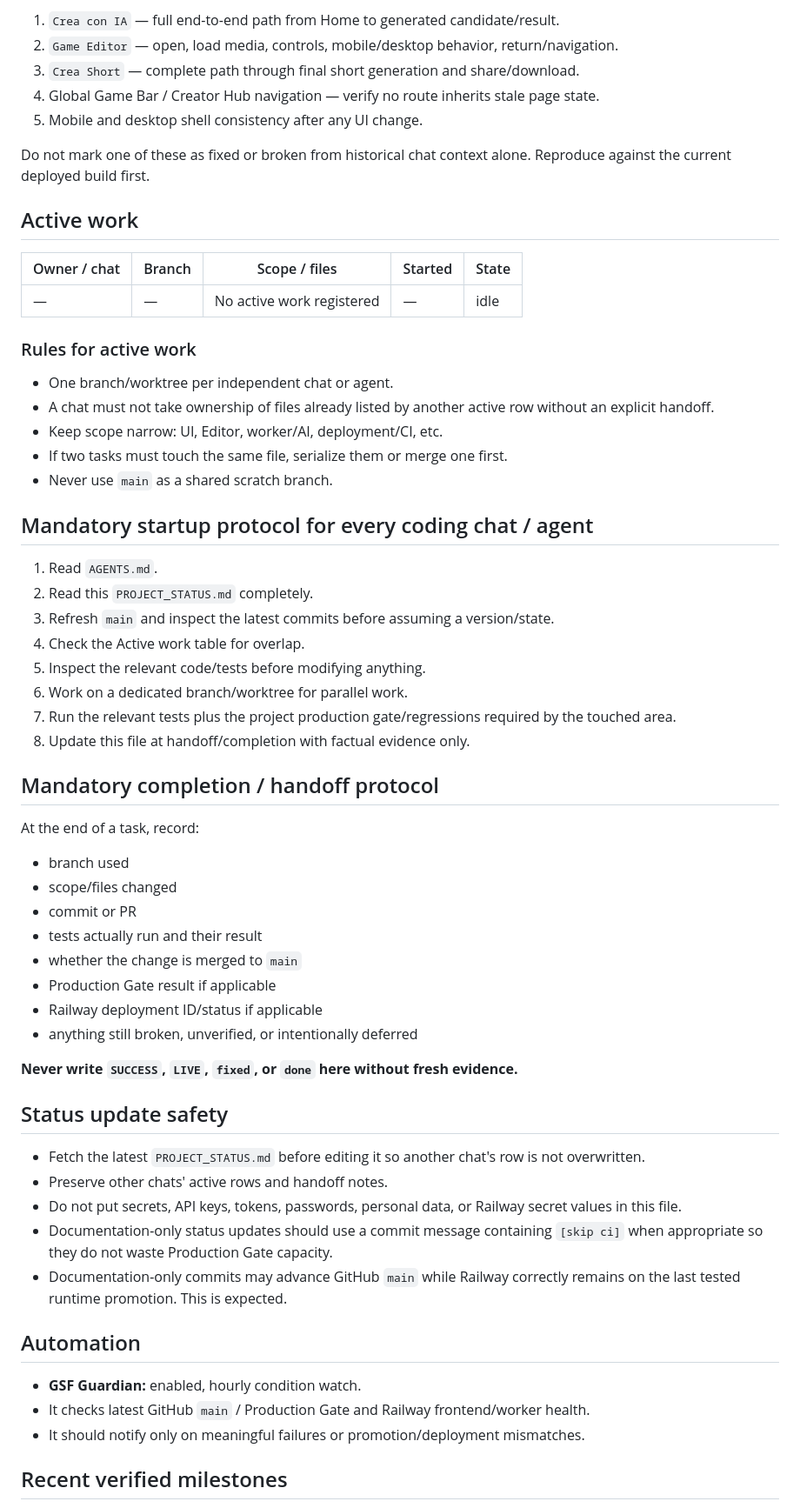
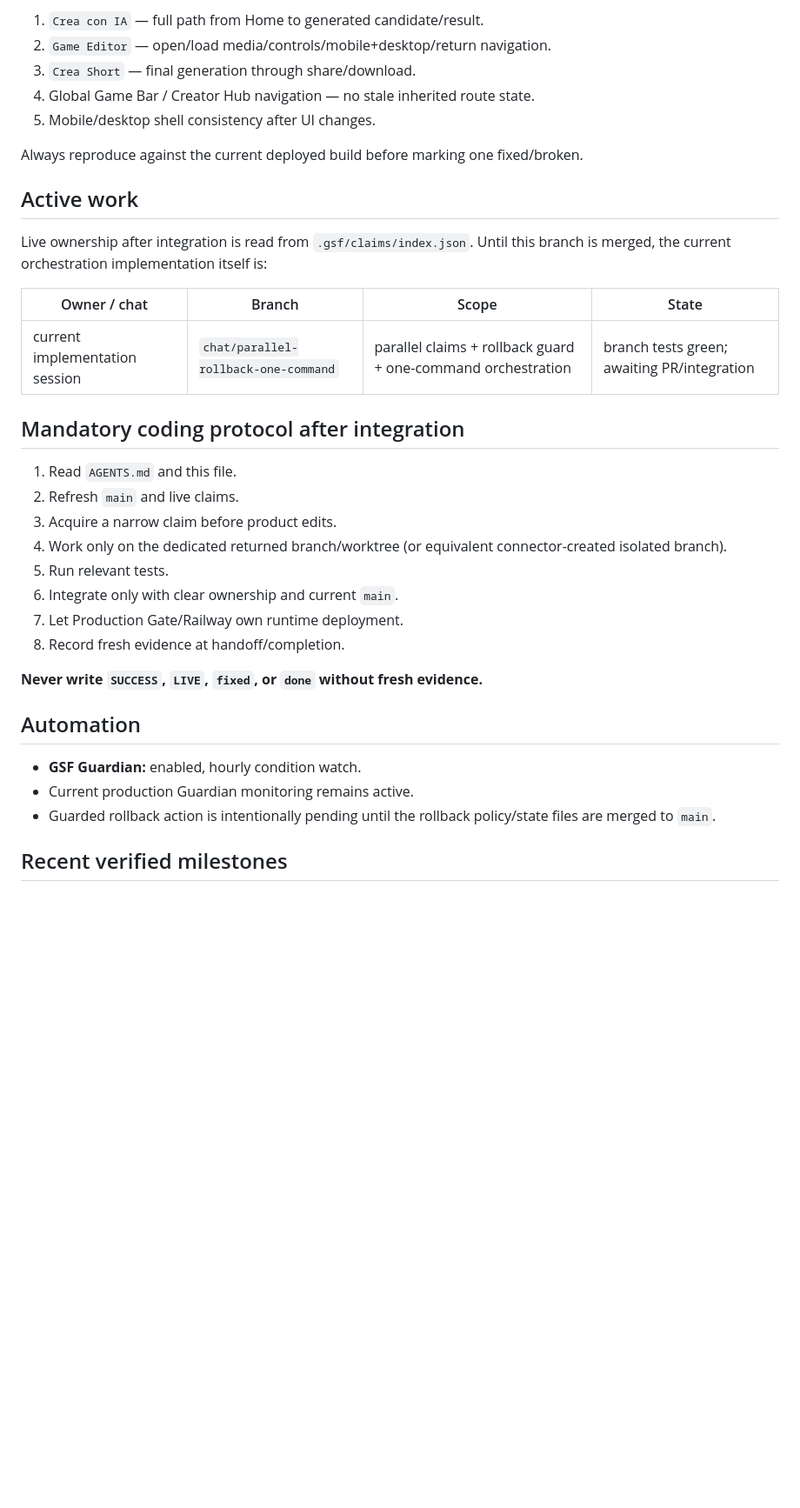
Before and after one commit to danilo222barbieri-ai/GamingShortsFactory, a Markdown page: PROJECT_STATUS.md, the part around one of its changes. Shown at 87% size. GitHub-like rendering; blank space fills up the shorter version.

Commit message:
docs: record verified orchestration branch handoff

```diff
--- a/PROJECT_STATUS.md
+++ b/PROJECT_STATUS.md
@@ -88,65 +150,38 @@ These are **re-verification priorities**, not claims that the feature is current
 
-1. `Crea con IA` — full end-to-end path from Home to generated candidate/result.
-2. `Game Editor` — open, load media, controls, mobile/desktop behavior, return/navigation.
-3. `Crea Short` — complete path through final short generation and share/download.
-4. Global Game Bar / Creator Hub navigation — verify no route inherits stale page state.
-5. Mobile and desktop shell consistency after any UI change.
+1. `Crea con IA` — full path from Home to generated candidate/result.
+2. `Game Editor` — open/load media/controls/mobile+desktop/return navigation.
+3. `Crea Short` — final generation through share/download.
+4. Global Game Bar / Creator Hub navigation — no stale inherited route state.
+5. Mobile/desktop shell consistency after UI changes.
 
-Do not mark one of these as fixed or broken from historical chat context alone. Reproduce against the current deployed build first.
+Always reproduce against the current deployed build before marking one fixed/broken.
 
 ## Active work
 
-| Owner / chat | Branch | Scope / files | Started | State |
-|---|---|---|---|---|
-| — | — | No active work registered | — | idle |
+Live ownership after integration is read from `.gsf/claims/index.json`. Until this branch is merged, the current orchestration implementation itself is:
 
-### Rules for active work
+| Owner / chat | Branch | Scope | State |
+|---|---|---|---|
+| current implementation session | `chat/parallel-rollback-one-command` | parallel claims + rollback guard + one-command orchestration | branch tests green; awaiting PR/integration |
 
-- One branch/worktree per independent chat or agent.
-- A chat must not take ownership of files already listed by another active row without an explicit handoff.
-- Keep scope narrow: UI, Editor, worker/AI, deployment/CI, etc.
-- If two tasks must touch the same file, serialize them or merge one first.
-- Never use `main` as a shared scratch branch.
+## Mandatory coding protocol after integration
 
-## Mandatory startup protocol for every coding chat / agent
+1. Read `AGENTS.md` and this file.
+2. Refresh `main` and live claims.
+3. Acquire a narrow claim before product edits.
+4. Work only on the dedicated returned branch/worktree (or equivalent connector-created isolated branch).
+5. Run relevant tests.
+6. Integrate only with clear ownership and current `main`.
+7. Let Production Gate/Railway own runtime deployment.
+8. Record fresh evidence at handoff/completion.
 
-1. Read `AGENTS.md`.
-2. Read this `PROJECT_STATUS.md` completely.
-3. Refresh `main` and inspect the latest commits before assuming a version/state.
-4. Check the Active work table for overlap.
-5. Inspect the relevant code/tests before modifying anything.
-6. Work on a dedicated branch/worktree for parallel work.
-7. Run the relevant tests plus the project production gate/regressions required by the touched area.
-8. Update this file at handoff/completion with factual evidence only.
-
-## Mandatory completion / handoff protocol
-
-At the end of a task, record:
-
-- branch used
-- scope/files changed
-- commit or PR
-- tests actually run and their result
-- whether the change is merged to `main`
-- Production Gate result if applicable
-- Railway deployment ID/status if applicable
-- anything still broken, unverified, or intentionally deferred
-
-**Never write `SUCCESS`, `LIVE`, `fixed`, or `done` here without fresh evidence.**
-
-## Status update safety
-
-- Fetch the latest `PROJECT_STATUS.md` before editing it so another chat's row is not overwritten.
-- Preserve other chats' active rows and handoff notes.
-- Do not put secrets, API keys, tokens, passwords, personal data, or Railway secret values in this file.
-- Documentation-only status updates should use a commit message containing `[skip ci]` when appropriate so they do not waste Production Gate capacity.
-- Documentation-only commits may advance GitHub `main` while Railway correctly remains on the last tested runtime promotion. This is expected.
+**Never write `SUCCESS`, `LIVE`, `fixed`, or `done` without fresh evidence.**
 
 ## Automation
 
 - **GSF Guardian:** enabled, hourly condition watch.
-- It checks latest GitHub `main` / Production Gate and Railway frontend/worker health.
-- It should notify only on meaningful failures or promotion/deployment mismatches.
+- Current production Guardian monitoring remains active.
+- Guarded rollback action is intentionally pending until the rollback policy/state files are merged to `main`.
 
 ## Recent verified milestones
 
```
Also changed, not shown: other parts of PROJECT_STATUS.md (+103 -40 lines).
